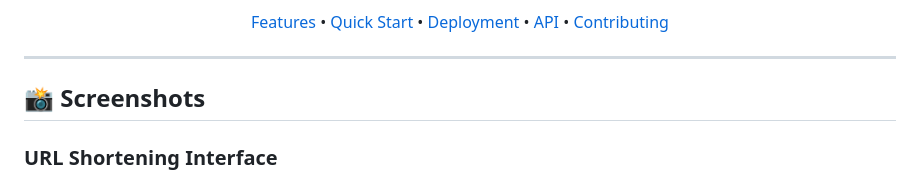
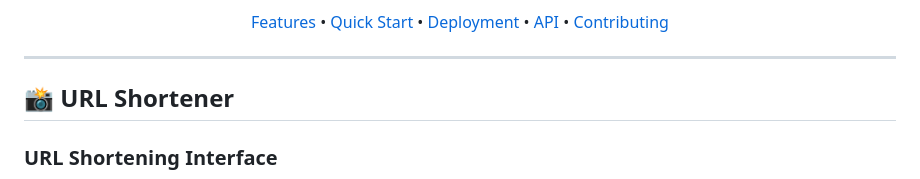
Before and after one commit to kabirrgrover/gourl-public, a Markdown page: README.md, the part around the change. Rendered like a GitHub page.

Commit message:
Rename section

```diff
--- a/README.md
+++ b/README.md
@@ -14,7 +14,7 @@
 
 ---
 
-## 📸 Screenshots
+## 📸 URL Shortener
 
 ### URL Shortening Interface
 ![URL Shortening](./docs/screenshots/url-shortening.png)
```
